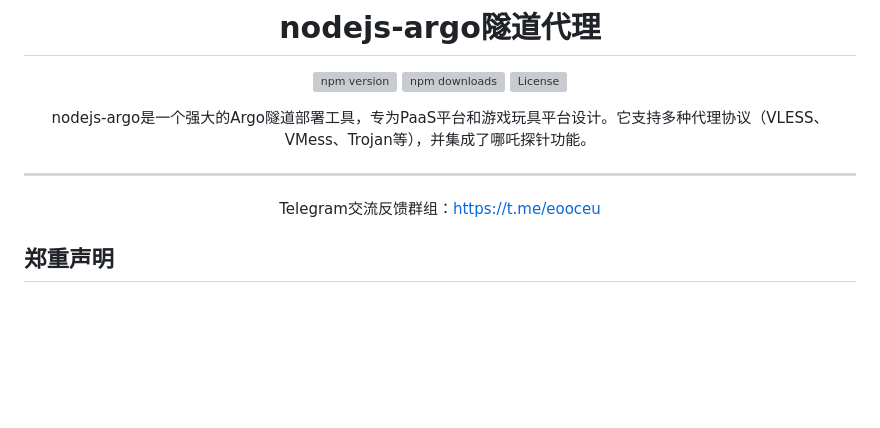
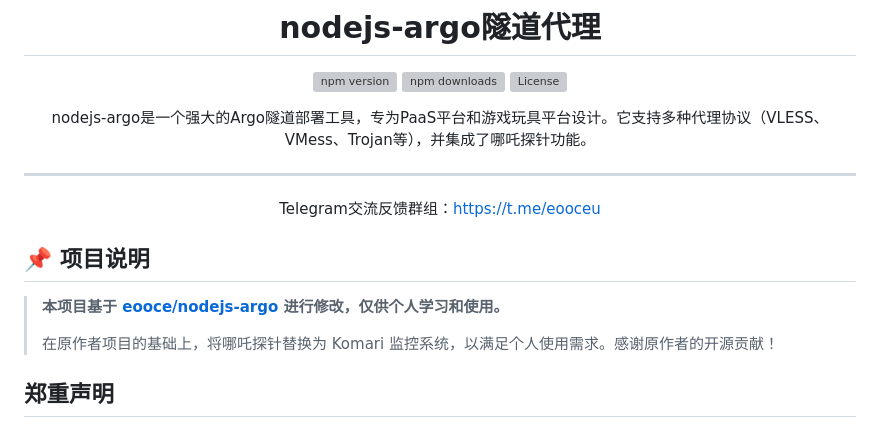
Before and after one commit to debbide/komari-js, a Markdown page: README.md, the part around the change. Drawn GitHub-style; blank space fills up the shorter version; grey boxes are pictures that could not be loaded.

Commit message:
添加项目说明：基于原作者项目修改，替换为 Komari 监控

```diff
--- a/README.md
+++ b/README.md
@@ -12,6 +12,12 @@ nodejs-argo是一个强大的Argo隧道部署工具，专为PaaS平台和游戏
 
 Telegram交流反馈群组：https://t.me/eooceu
 </div>
+
+## 📌 项目说明
+
+> **本项目基于 [eooce/nodejs-argo](https://github.com/eooce/nodejs-argo) 进行修改，仅供个人学习和使用。**
+>
+> 在原作者项目的基础上，将哪吒探针替换为 Komari 监控系统，以满足个人使用需求。感谢原作者的开源贡献！
 
 ## 郑重声明
 * 本项目自2025年10月29日15时45分起,已更改开源协议为GPL 3.0,并包含以下特定要求
```
